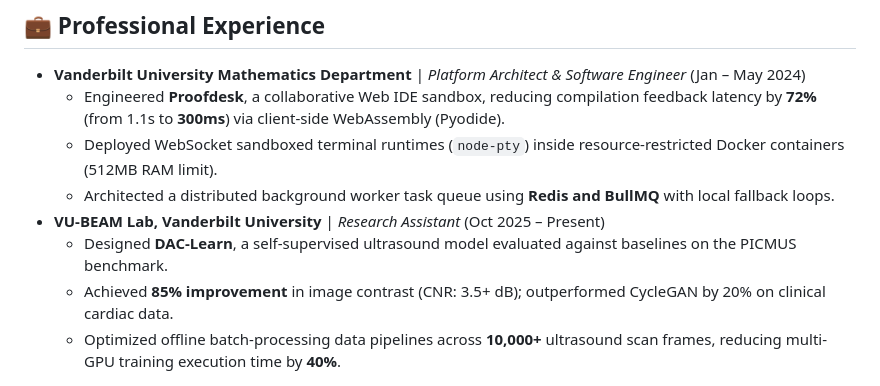
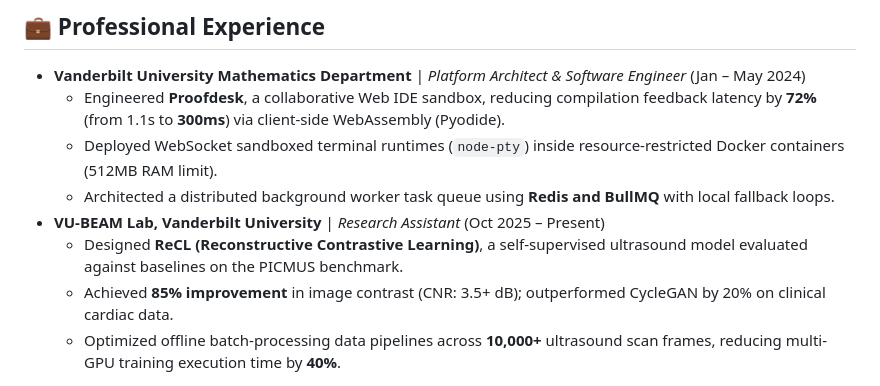
Before and after one commit to harsharajkumar-273/harsharajkumar-273, a Markdown page: README.md, the part around the change. Rendered like a GitHub page.

Commit message:
docs: standardize VU-BEAM Lab project name to ReCL across all profile materials

```diff
--- a/README.md
+++ b/README.md
@@ -44,7 +44,7 @@ I'm a Graduate Computer Science student at **Vanderbilt University** specializin
     *   Deployed WebSocket sandboxed terminal runtimes (`node-pty`) inside resource-restricted Docker containers (512MB RAM limit).
     *   Architected a distributed background worker task queue using **Redis and BullMQ** with local fallback loops.
 *   **VU-BEAM Lab, Vanderbilt University** | *Research Assistant* (Oct 2025 – Present)
-    *   Designed **DAC-Learn**, a self-supervised ultrasound model evaluated against baselines on the PICMUS benchmark.
+    *   Designed **ReCL (Reconstructive Contrastive Learning)**, a self-supervised ultrasound model evaluated against baselines on the PICMUS benchmark.
     *   Achieved **85% improvement** in image contrast (CNR: 3.5+ dB); outperformed CycleGAN by 20% on clinical cardiac data.
     *   Optimized offline batch-processing data pipelines across **10,000+** ultrasound scan frames, reducing multi-GPU training execution time by **40%**.
 
```
